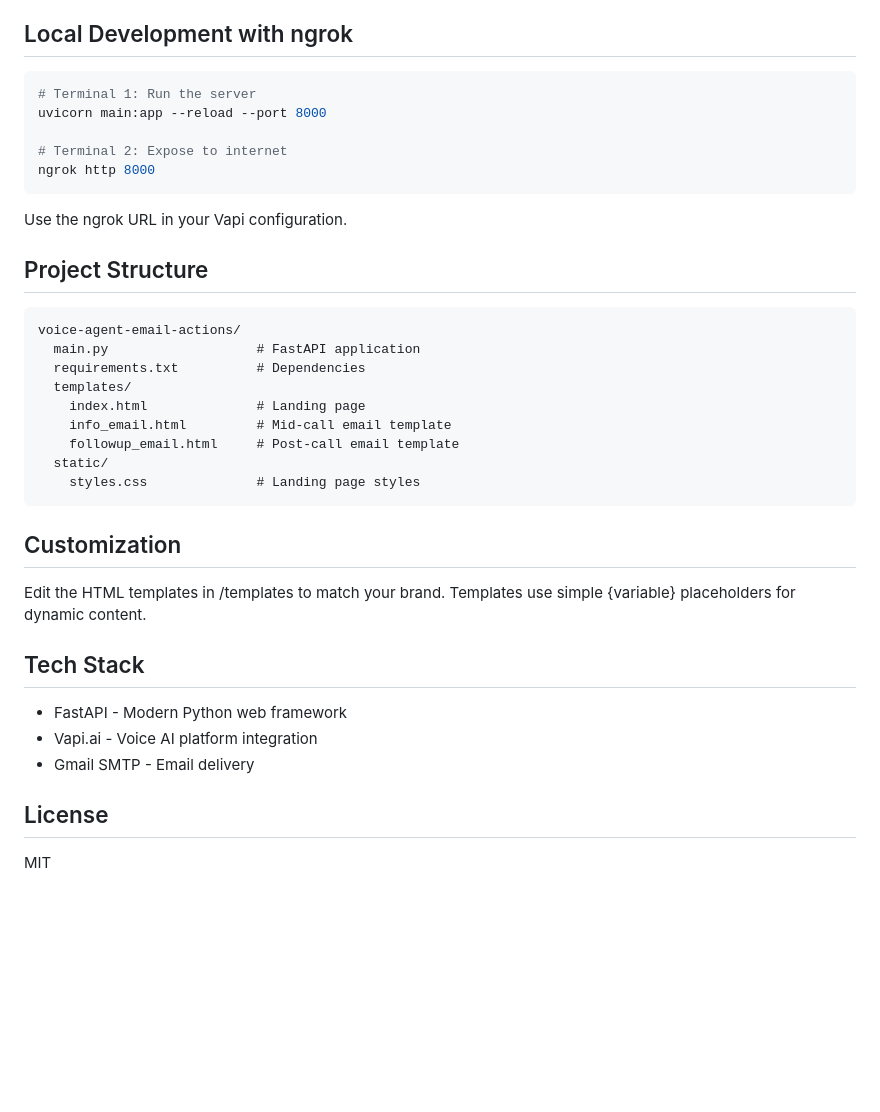
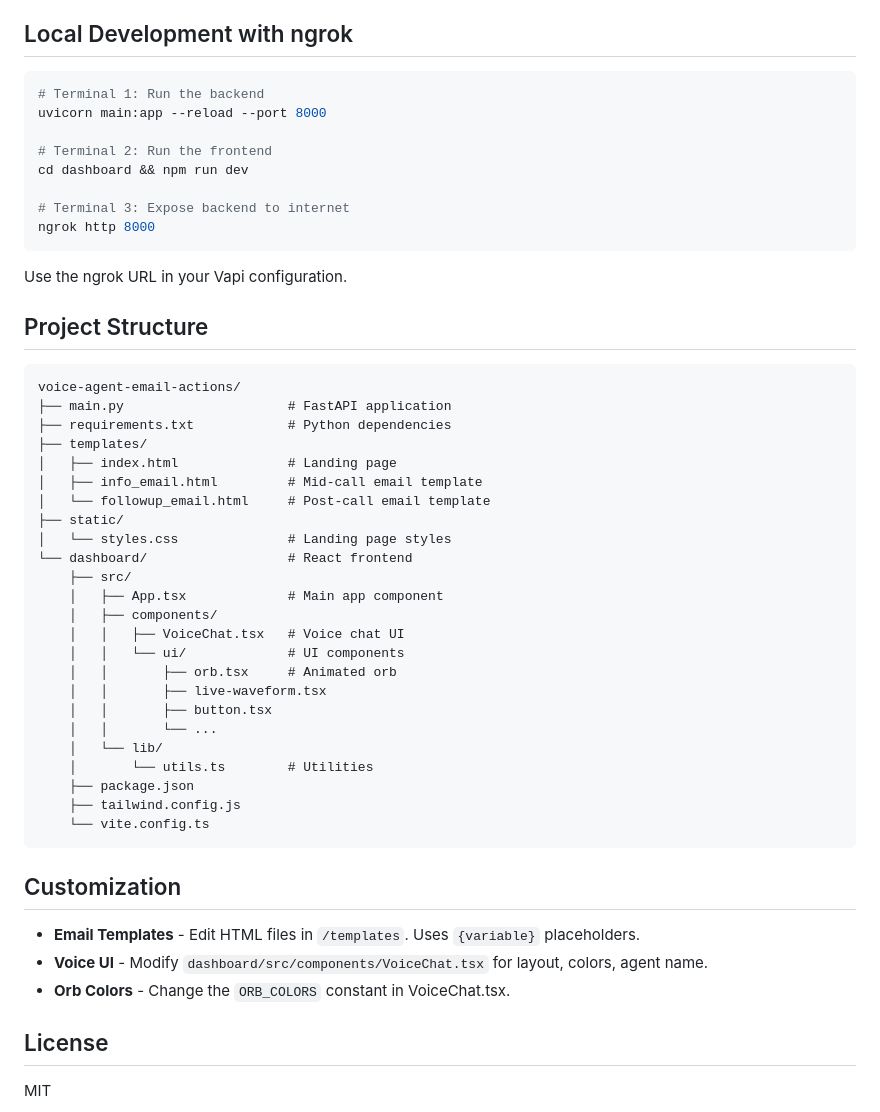
Before and after one commit to Enesbil/voice-agent-email-actions, a Markdown page: README.md, the part around one of its changes. Rendered like a GitHub page; blank space fills up the shorter version.

````diff
--- a/README.md
+++ b/README.md
@@ -109,10 +144,13 @@ Enable "end-of-call-report" messages.
 ## Local Development with ngrok
 
 ```bash
-# Terminal 1: Run the server
+# Terminal 1: Run the backend
 uvicorn main:app --reload --port 8000
 
-# Terminal 2: Expose to internet
+# Terminal 2: Run the frontend
+cd dashboard && npm run dev
+
+# Terminal 3: Expose backend to internet
 ngrok http 8000
 ```
 
@@ -122,25 +160,36 @@ Use the ngrok URL in your Vapi configuration.
 
 ```
 voice-agent-email-actions/
-  main.py                   # FastAPI application
-  requirements.txt          # Dependencies
-  templates/
-    index.html              # Landing page
-    info_email.html         # Mid-call email template
-    followup_email.html     # Post-call email template
-  static/
-    styles.css              # Landing page styles
+├── main.py                     # FastAPI application
+├── requirements.txt            # Python dependencies
+├── templates/
+│   ├── index.html              # Landing page
+│   ├── info_email.html         # Mid-call email template
+│   └── followup_email.html     # Post-call email template
+├── static/
+│   └── styles.css              # Landing page styles
+└── dashboard/                  # React frontend
+    ├── src/
+    │   ├── App.tsx             # Main app component
+    │   ├── components/
+    │   │   ├── VoiceChat.tsx   # Voice chat UI
+    │   │   └── ui/             # UI components
+    │   │       ├── orb.tsx     # Animated orb
+    │   │       ├── live-waveform.tsx
+    │   │       ├── button.tsx
+    │   │       └── ...
+    │   └── lib/
+    │       └── utils.ts        # Utilities
+    ├── package.json
+    ├── tailwind.config.js
+    └── vite.config.ts
 ```
 
 ## Customization
 
-Edit the HTML templates in /templates to match your brand. Templates use simple {variable} placeholders for dynamic content.
-
-## Tech Stack
-
-- FastAPI - Modern Python web framework
-- Vapi.ai - Voice AI platform integration
-- Gmail SMTP - Email delivery
+- **Email Templates** - Edit HTML files in `/templates`. Uses `{variable}` placeholders.
+- **Voice UI** - Modify `dashboard/src/components/VoiceChat.tsx` for layout, colors, agent name.
+- **Orb Colors** - Change the `ORB_COLORS` constant in VoiceChat.tsx.
 
 ## License
 
````
Also changed, not shown: other parts of README.md (+44 -9 lines).
